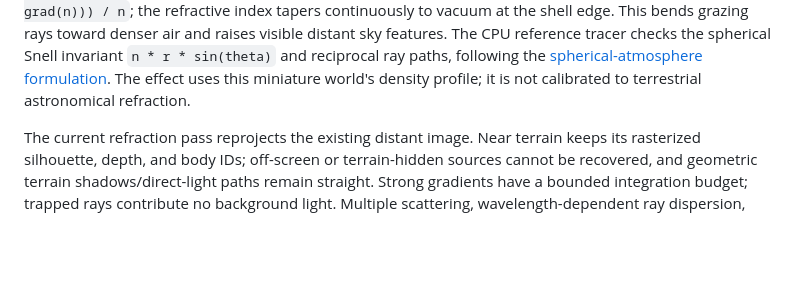
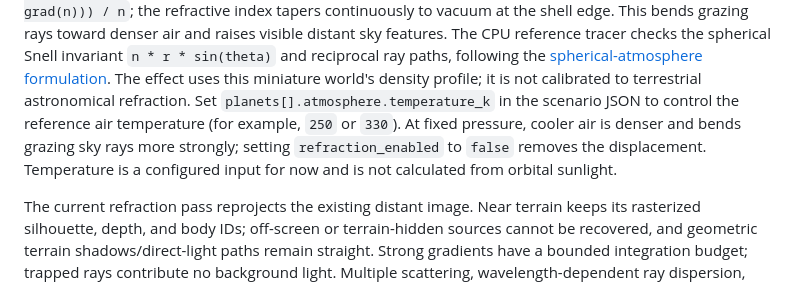
Before and after one commit to Christophgru/PlanetSimulation, a Markdown page: README.md, the part around the change. Drawn GitHub-style; blank space fills up the shorter version.

Commit message:
Verify JSON temperature controls atmospheric refraction

```diff
--- a/README.md
+++ b/README.md
@@ -129,6 +129,11 @@ Snell invariant `n * r * sin(theta)` and reciprocal ray paths, following the
 [spherical-atmosphere formulation](https://doi.org/10.1093/mnras/stv1078).
 The effect uses this miniature world's density profile; it is not calibrated
 to terrestrial astronomical refraction.
+Set `planets[].atmosphere.temperature_k` in the scenario JSON to control the
+reference air temperature (for example, `250` or `330`). At fixed pressure,
+cooler air is denser and bends grazing sky rays more strongly; setting
+`refraction_enabled` to `false` removes the displacement. Temperature is a
+configured input for now and is not calculated from orbital sunlight.
 
 The current refraction pass reprojects the existing distant image. Near terrain
 keeps its rasterized silhouette, depth, and body IDs; off-screen or terrain-hidden
```
Also changed, not shown: docs/captures/GENERATION.md (+13 -13 lines), todo.md (+7 -2 lines), docs/screenshots/performance-overlay.png, 6 other files.
